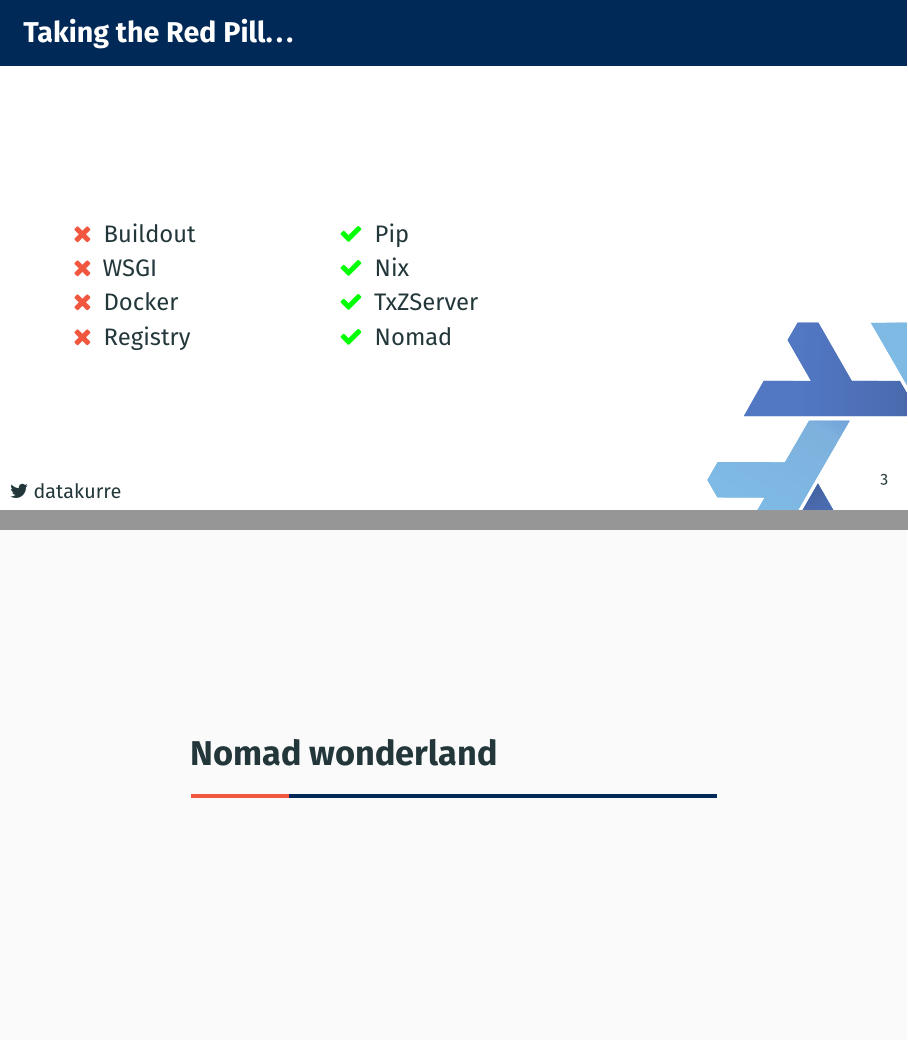
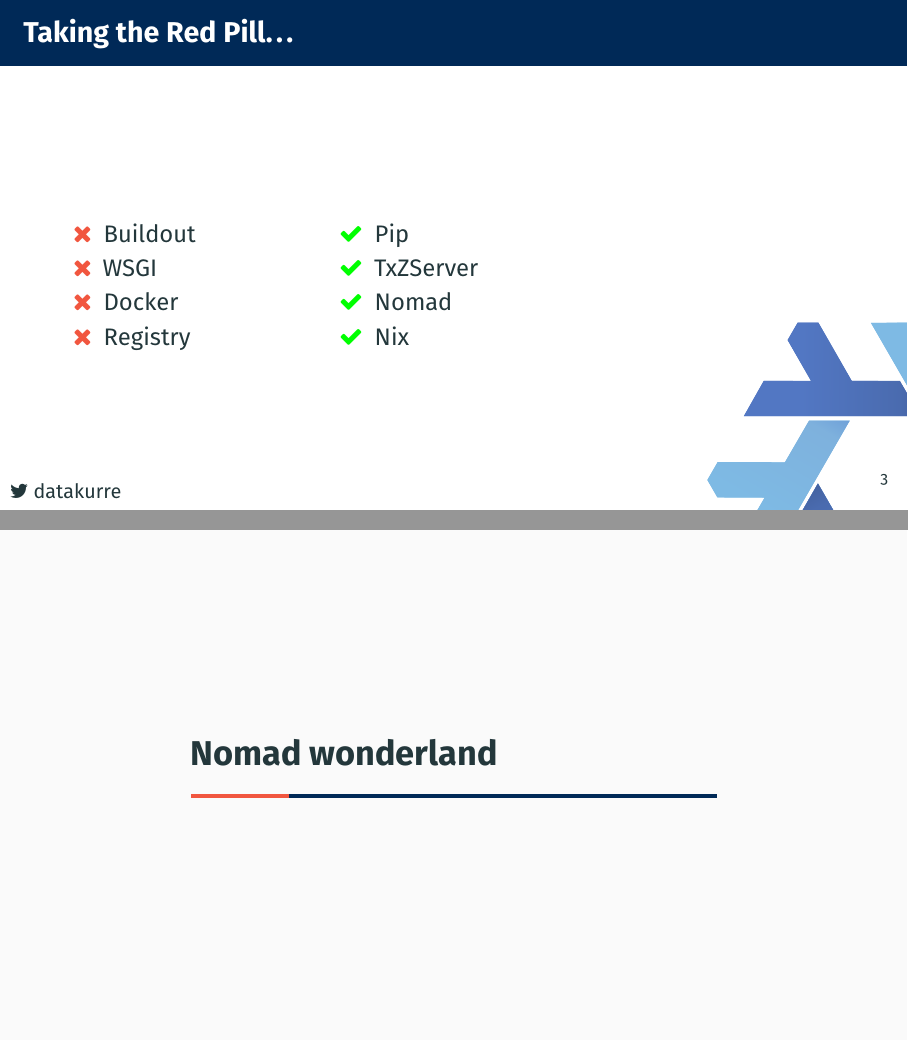
Before and after one commit to datakurre/ploneconf2020, LaTeX slides (deploying-plone-and-volto-hard-way.tex): pages 4 and 5 of 22, joined at a grey line. Compiled offline with pdfLaTeX.

Commit message:
Reorder red pill slide

```diff
--- a/deploying-plone-and-volto-hard-way.tex
+++ b/deploying-plone-and-volto-hard-way.tex
@@ -120,9 +120,9 @@
   \textbf{}
   \begin{itemize}
     \item[\color{green}{\faCheck}] Pip
-    \item[\color{green}{\faCheck}] Nix
     \item[\color{green}{\faCheck}] TxZServer
     \item[\color{green}{\faCheck}] Nomad
+    \item[\color{green}{\faCheck}] Nix
   \end{itemize}
   \end{multicols}
 \end{frame}
```
